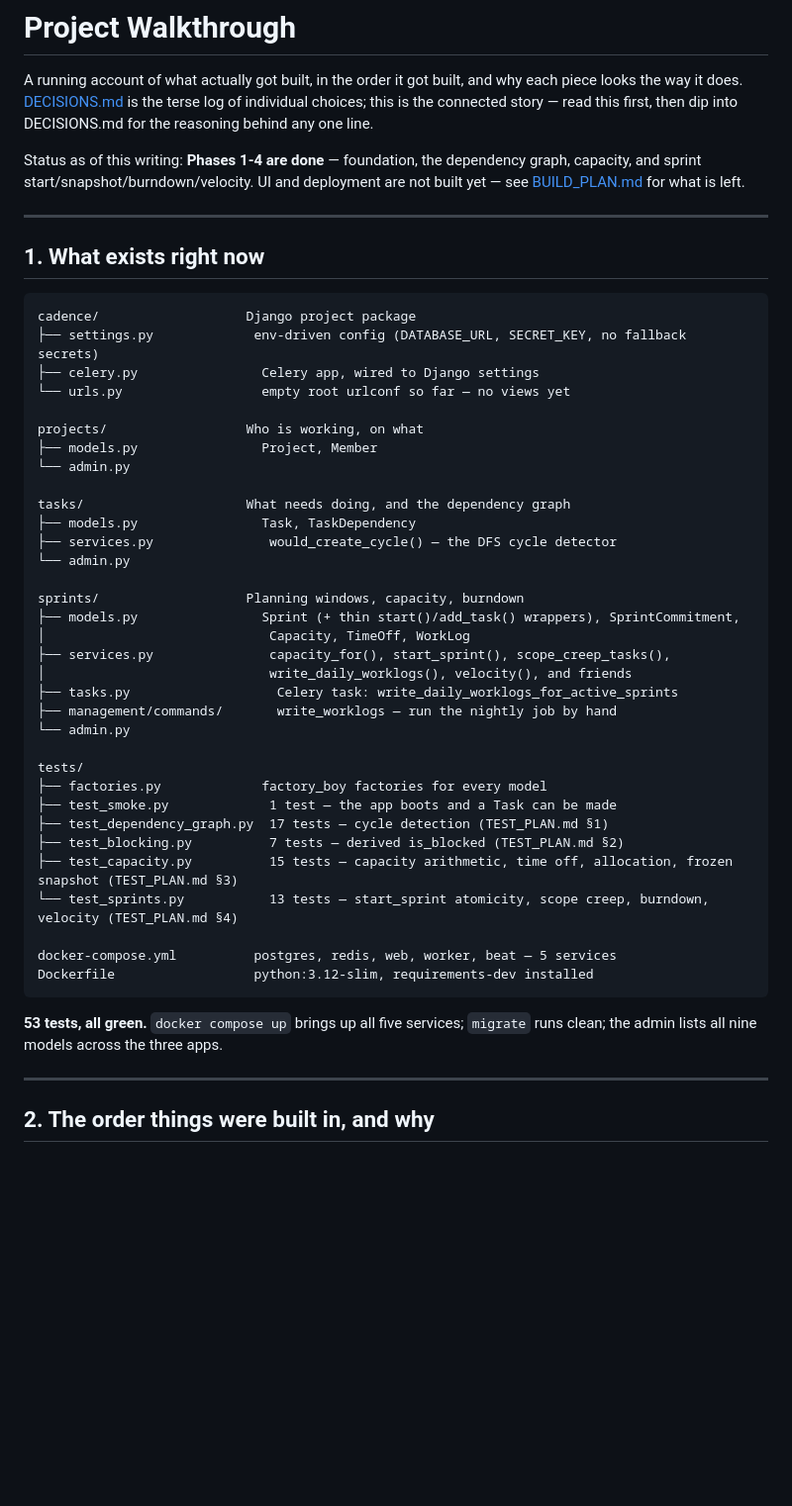
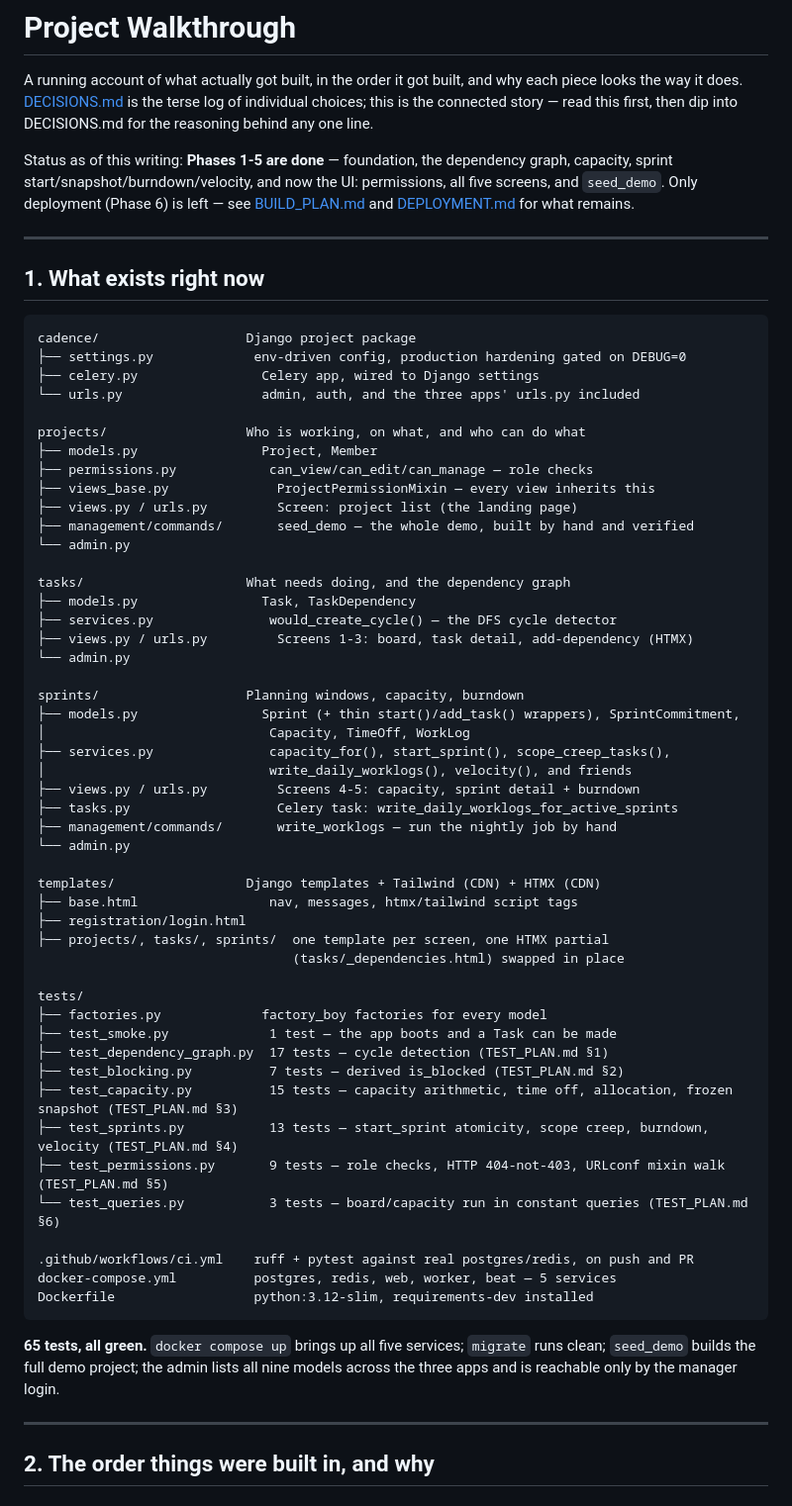
Before and after one commit to Nitishjha7/cadence, a Markdown page: docs/PROJECT_WALKTHROUGH.md, the part around one of its changes. Shown at 99% size. Rendered like a GitHub page; blank space fills up the shorter version.

````diff
--- a/docs/PROJECT_WALKTHROUGH.md
+++ b/docs/PROJECT_WALKTHROUGH.md
@@ -5,10 +5,11 @@ why each piece looks the way it does. [DECISIONS.md](../DECISIONS.md) is the
 terse log of individual choices; this is the connected story — read this
 first, then dip into DECISIONS.md for the reasoning behind any one line.
 
-Status as of this writing: **Phases 1-4 are done** — foundation, the
-dependency graph, capacity, and sprint start/snapshot/burndown/velocity.
-UI and deployment are not built yet — see [BUILD_PLAN.md](BUILD_PLAN.md)
-for what is left.
+Status as of this writing: **Phases 1-5 are done** — foundation, the
+dependency graph, capacity, sprint start/snapshot/burndown/velocity, and
+now the UI: permissions, all five screens, and `seed_demo`. Only
+deployment (Phase 6) is left — see [BUILD_PLAN.md](BUILD_PLAN.md) and
+[DEPLOYMENT.md](DEPLOYMENT.md) for what remains.
 
 ---
 
@@ -16,17 +17,22 @@ for what is left.
 
 ```
 cadence/                   Django project package
-├── settings.py             env-driven config (DATABASE_URL, SECRET_KEY, no fallback secrets)
+├── settings.py             env-driven config, production hardening gated on DEBUG=0
 ├── celery.py                Celery app, wired to Django settings
-└── urls.py                  empty root urlconf so far — no views yet
+└── urls.py                  admin, auth, and the three apps' urls.py included
 
-projects/                  Who is working, on what
+projects/                  Who is working, on what, and who can do what
 ├── models.py                Project, Member
+├── permissions.py            can_view/can_edit/can_manage — role checks
+├── views_base.py              ProjectPermissionMixin — every view inherits this
+├── views.py / urls.py         Screen: project list (the landing page)
+├── management/commands/       seed_demo — the whole demo, built by hand and verified
 └── admin.py
 
 tasks/                     What needs doing, and the dependency graph
 ├── models.py                Task, TaskDependency
 ├── services.py               would_create_cycle() — the DFS cycle detector
+├── views.py / urls.py         Screens 1-3: board, task detail, add-dependency (HTMX)
 └── admin.py
 
 sprints/                   Planning windows, capacity, burndown
@@ -34,9 +40,16 @@ sprints/                   Planning windows, capacity, burndown
 │                             Capacity, TimeOff, WorkLog
 ├── services.py               capacity_for(), start_sprint(), scope_creep_tasks(),
 │                             write_daily_worklogs(), velocity(), and friends
+├── views.py / urls.py         Screens 4-5: capacity, sprint detail + burndown
 ├── tasks.py                   Celery task: write_daily_worklogs_for_active_sprints
 ├── management/commands/       write_worklogs — run the nightly job by hand
 └── admin.py
+
+templates/                 Django templates + Tailwind (CDN) + HTMX (CDN)
+├── base.html                 nav, messages, htmx/tailwind script tags
+├── registration/login.html
+├── projects/, tasks/, sprints/  one template per screen, one HTMX partial
+                                 (tasks/_dependencies.html) swapped in place
 
 tests/
 ├── factories.py             factory_boy factories for every model
@@ -44,14 +57,19 @@ tests/
 ├── test_dependency_graph.py  17 tests — cycle detection (TEST_PLAN.md §1)
 ├── test_blocking.py          7 tests — derived is_blocked (TEST_PLAN.md §2)
 ├── test_capacity.py          15 tests — capacity arithmetic, time off, allocation, frozen snapshot (TEST_PLAN.md §3)
-└── test_sprints.py           13 tests — start_sprint atomicity, scope creep, burndown, velocity (TEST_PLAN.md §4)
+├── test_sprints.py           13 tests — start_sprint atomicity, scope creep, burndown, velocity (TEST_PLAN.md §4)
+├── test_permissions.py       9 tests — role checks, HTTP 404-not-403, URLconf mixin walk (TEST_PLAN.md §5)
+└── test_queries.py           3 tests — board/capacity run in constant queries (TEST_PLAN.md §6)
 
+.github/workflows/ci.yml    ruff + pytest against real postgres/redis, on push and PR
 docker-compose.yml          postgres, redis, web, worker, beat — 5 services
 Dockerfile                  python:3.12-slim, requirements-dev installed
 ```
 
-**53 tests, all green.** `docker compose up` brings up all five services;
-`migrate` runs clean; the admin lists all nine models across the three apps.
+**65 tests, all green.** `docker compose up` brings up all five services;
+`migrate` runs clean; `seed_demo` builds the full demo project; the admin
+lists all nine models across the three apps and is reachable only by the
+manager login.
 
 ---
 
````
Also changed, not shown: other parts of docs/PROJECT_WALKTHROUGH.md (+69 -37 lines), README.md (+9 -7 lines).
